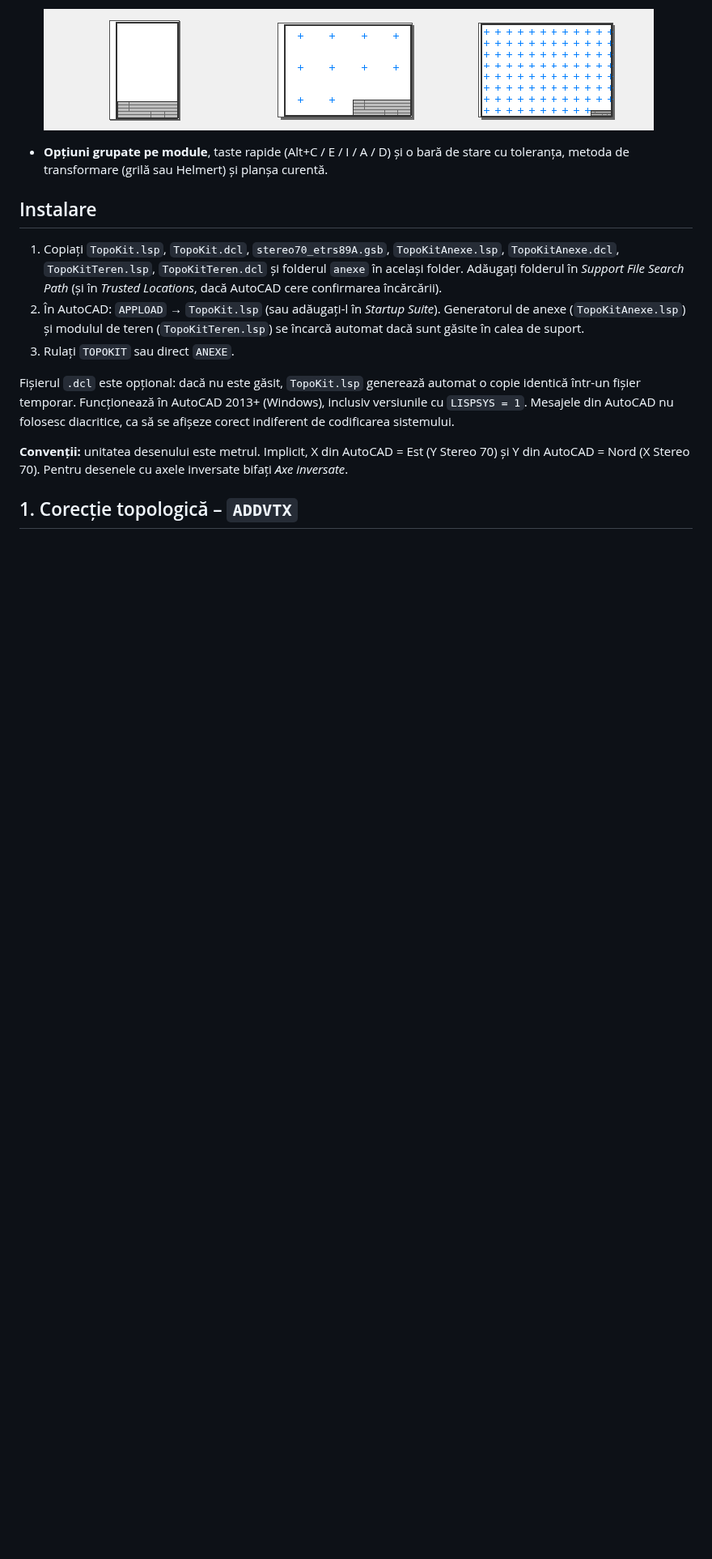
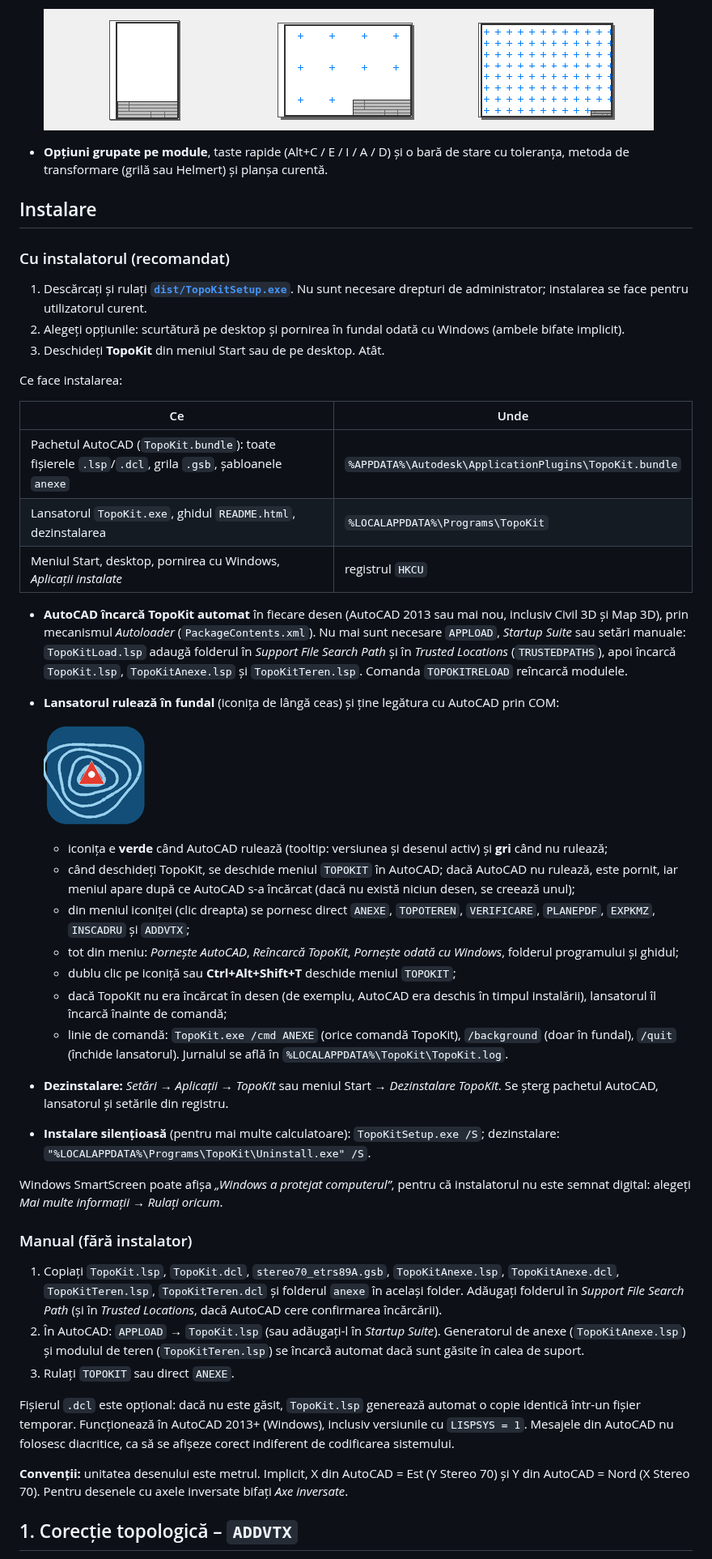
Before and after one commit to alexbutia25/LISP, a Markdown page: README.md, the part around one of its changes. Shown at 81% size. Rendered like a GitHub page; pictures changed too: docs/topokit_icon.png (added); blank space fills up the shorter version.

```diff
--- a/README.md
+++ b/README.md
@@ -29,6 +29,52 @@ completate de codul LISP real (rulat în simulatorul din `tests/`). Fonturile ș
   metoda de transformare (grilă sau Helmert) și planșa curentă.
 
 ## Instalare
+
+### Cu instalatorul (recomandat)
+
+1. Descărcați și rulați **[`dist/TopoKitSetup.exe`](dist/TopoKitSetup.exe)**. Nu sunt necesare drepturi
+   de administrator; instalarea se face pentru utilizatorul curent.
+2. Alegeți opțiunile: scurtătură pe desktop și pornirea în fundal odată cu Windows (ambele bifate implicit).
+3. Deschideți **TopoKit** din meniul Start sau de pe desktop. Atât.
+
+Ce face instalarea:
+
+| Ce | Unde |
+|---|---|
+| Pachetul AutoCAD (`TopoKit.bundle`): toate fișierele `.lsp`/`.dcl`, grila `.gsb`, șabloanele `anexe` | `%APPDATA%\Autodesk\ApplicationPlugins\TopoKit.bundle` |
+| Lansatorul `TopoKit.exe`, ghidul `README.html`, dezinstalarea | `%LOCALAPPDATA%\Programs\TopoKit` |
+| Meniul Start, desktop, pornirea cu Windows, *Aplicații instalate* | registrul `HKCU` |
+
+- **AutoCAD încarcă TopoKit automat** în fiecare desen (AutoCAD 2013 sau mai nou, inclusiv Civil 3D și
+  Map 3D), prin mecanismul *Autoloader* (`PackageContents.xml`). Nu mai sunt necesare `APPLOAD`,
+  *Startup Suite* sau setări manuale: `TopoKitLoad.lsp` adaugă folderul în *Support File Search Path*
+  și în *Trusted Locations* (`TRUSTEDPATHS`), apoi încarcă `TopoKit.lsp`, `TopoKitAnexe.lsp` și
+  `TopoKitTeren.lsp`. Comanda `TOPOKITRELOAD` reîncarcă modulele.
+- **Lansatorul rulează în fundal** (iconița de lângă ceas) și ține legătura cu AutoCAD prin COM:
+
+  ![Iconița TopoKit](docs/topokit_icon.png)
+
+  - iconița e **verde** când AutoCAD rulează (tooltip: versiunea și desenul activ) și **gri** când nu rulează;
+  - când deschideți TopoKit, se deschide meniul `TOPOKIT` în AutoCAD; dacă AutoCAD nu rulează, este
+    pornit, iar meniul apare după ce AutoCAD s-a încărcat (dacă nu există niciun desen, se creează unul);
+  - din meniul iconiței (clic dreapta) se pornesc direct `ANEXE`, `TOPOTEREN`, `VERIFICARE`, `PLANEPDF`,
+    `EXPKMZ`, `INSCADRU` și `ADDVTX`;
+  - tot din meniu: *Pornește AutoCAD*, *Reîncarcă TopoKit*, *Pornește odată cu Windows*, folderul
+    programului și ghidul;
+  - dublu clic pe iconiță sau **Ctrl+Alt+Shift+T** deschide meniul `TOPOKIT`;
+  - dacă TopoKit nu era încărcat în desen (de exemplu, AutoCAD era deschis în timpul instalării),
+    lansatorul îl încarcă înainte de comandă;
+  - linie de comandă: `TopoKit.exe /cmd ANEXE` (orice comandă TopoKit), `/background` (doar în fundal),
+    `/quit` (închide lansatorul). Jurnalul se află în `%LOCALAPPDATA%\TopoKit\TopoKit.log`.
+- **Dezinstalare:** *Setări → Aplicații → TopoKit* sau meniul Start → *Dezinstalare TopoKit*. Se șterg
+  pachetul AutoCAD, lansatorul și setările din registru.
+- **Instalare silențioasă** (pentru mai multe calculatoare): `TopoKitSetup.exe /S`; dezinstalare:
+  `"%LOCALAPPDATA%\Programs\TopoKit\Uninstall.exe" /S`.
+
+Windows SmartScreen poate afișa *„Windows a protejat computerul”*, pentru că instalatorul nu este
+semnat digital: alegeți *Mai multe informații → Rulați oricum*.
+
+### Manual (fără instalator)
 
 1. Copiați `TopoKit.lsp`, `TopoKit.dcl`, `stereo70_etrs89A.gsb`, `TopoKitAnexe.lsp`, `TopoKitAnexe.dcl`,
    `TopoKitTeren.lsp`, `TopoKitTeren.dcl` și folderul `anexe` în același folder. Adăugați folderul în *Support File Search Path* (și în *Trusted Locations*,
```
Also changed, not shown: other parts of README.md (+18 -0 lines), 18 other files.
